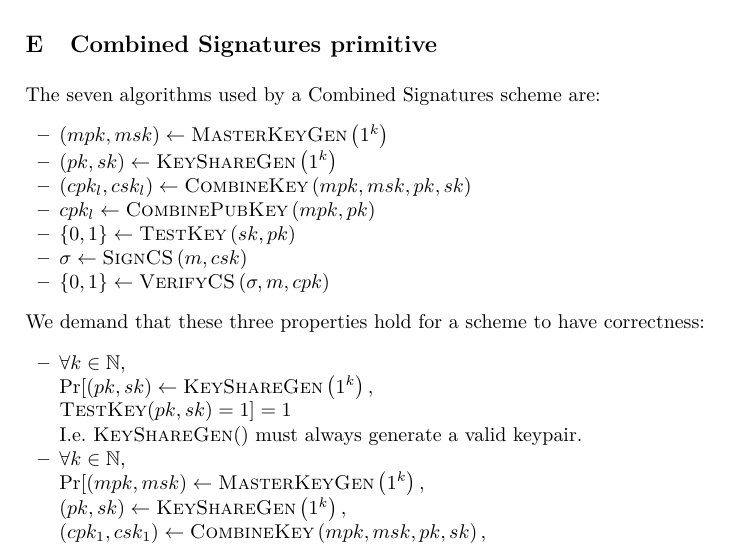
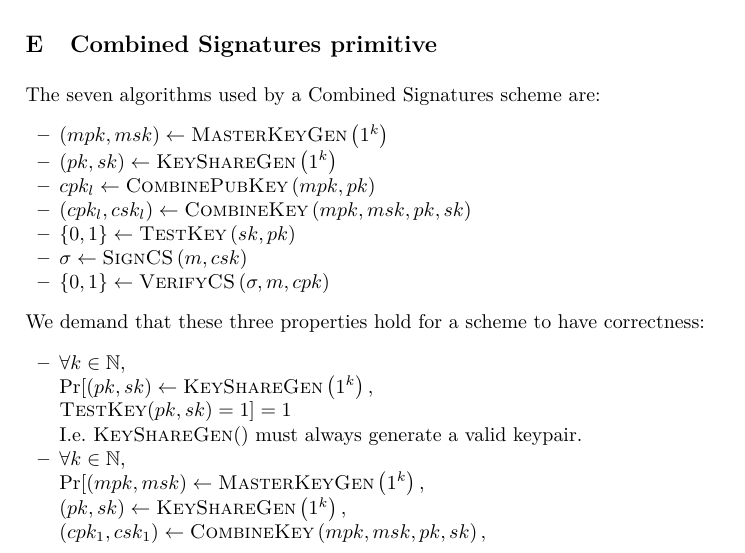
Before and after one commit to OrfeasLitos/PaymentChannels, a LaTeX paper (src/paymentChannels.tex, which reads src/combinedSign.tex): part of page 23 of 85, cut so that both start at the same text. Compiled offline with pdfLaTeX.

Commit message:
Reorder Combine{Pub}Key to match construction

```diff
--- a/src/combinedSign.tex
+++ b/src/combinedSign.tex
@@ -5,9 +5,9 @@
   \begin{itemize}
     \item $\left(mpk, msk\right) \gets \textsc{MasterKeyGen}\left(1^k\right)$
     \item $\left(pk, sk\right) \gets \textsc{KeyShareGen}\left(1^k\right)$
+    \item $cpk_l \gets \textsc{CombinePubKey}\left(mpk, pk\right)$
     \item $\left(cpk_l, csk_l\right) \gets \textsc{CombineKey}\left(mpk,
     msk, pk, sk\right)$
-    \item $cpk_l \gets \textsc{CombinePubKey}\left(mpk, pk\right)$
     \item $\{0, 1\} \gets \textsc{TestKey}\left(sk, pk\right)$
     \item $\sigma \gets \textsc{SignCS}\left(m, csk\right)$
     \item $\left\{0, 1\right\} \gets \textsc{VerifyCS}\left(\sigma, m,
```
